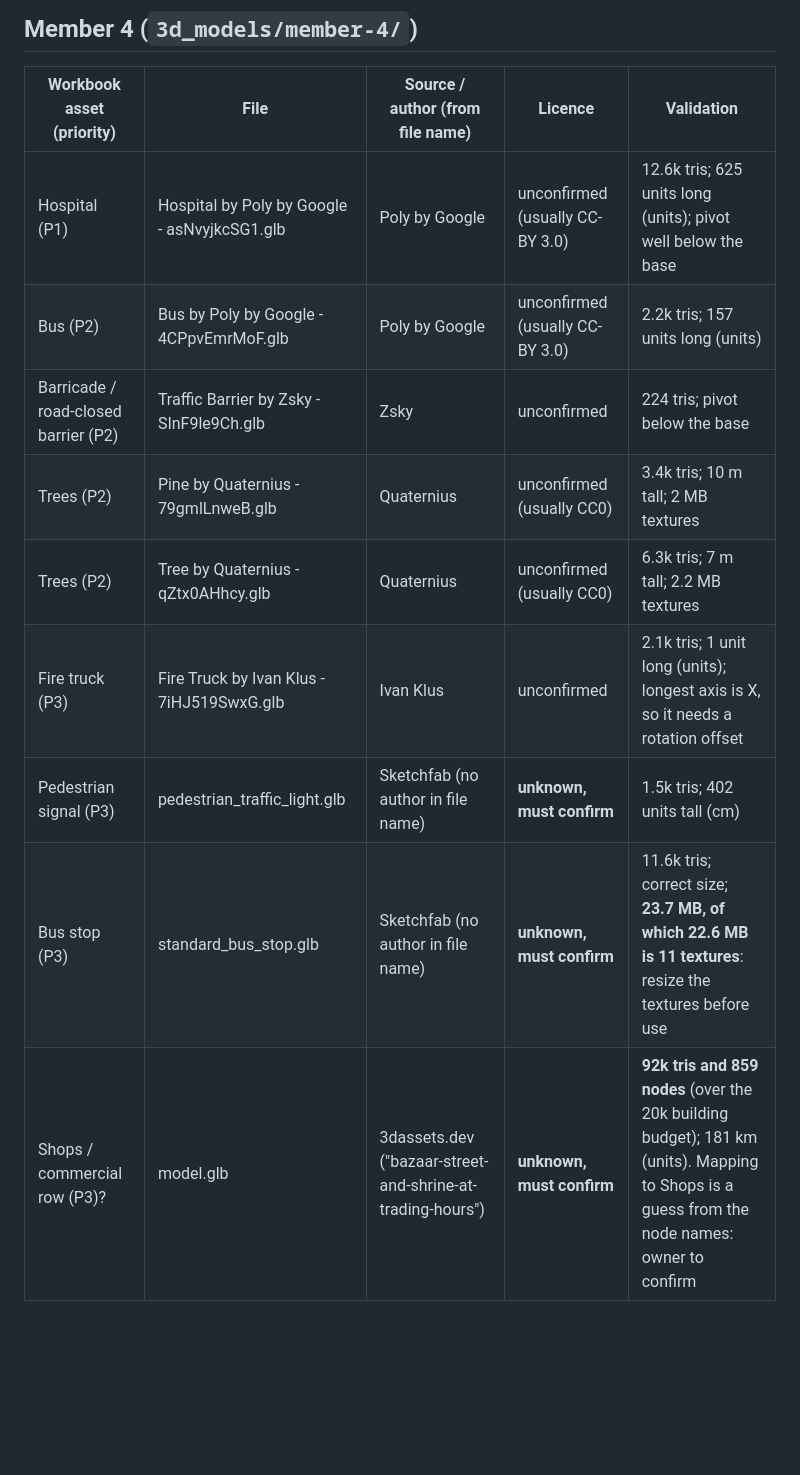
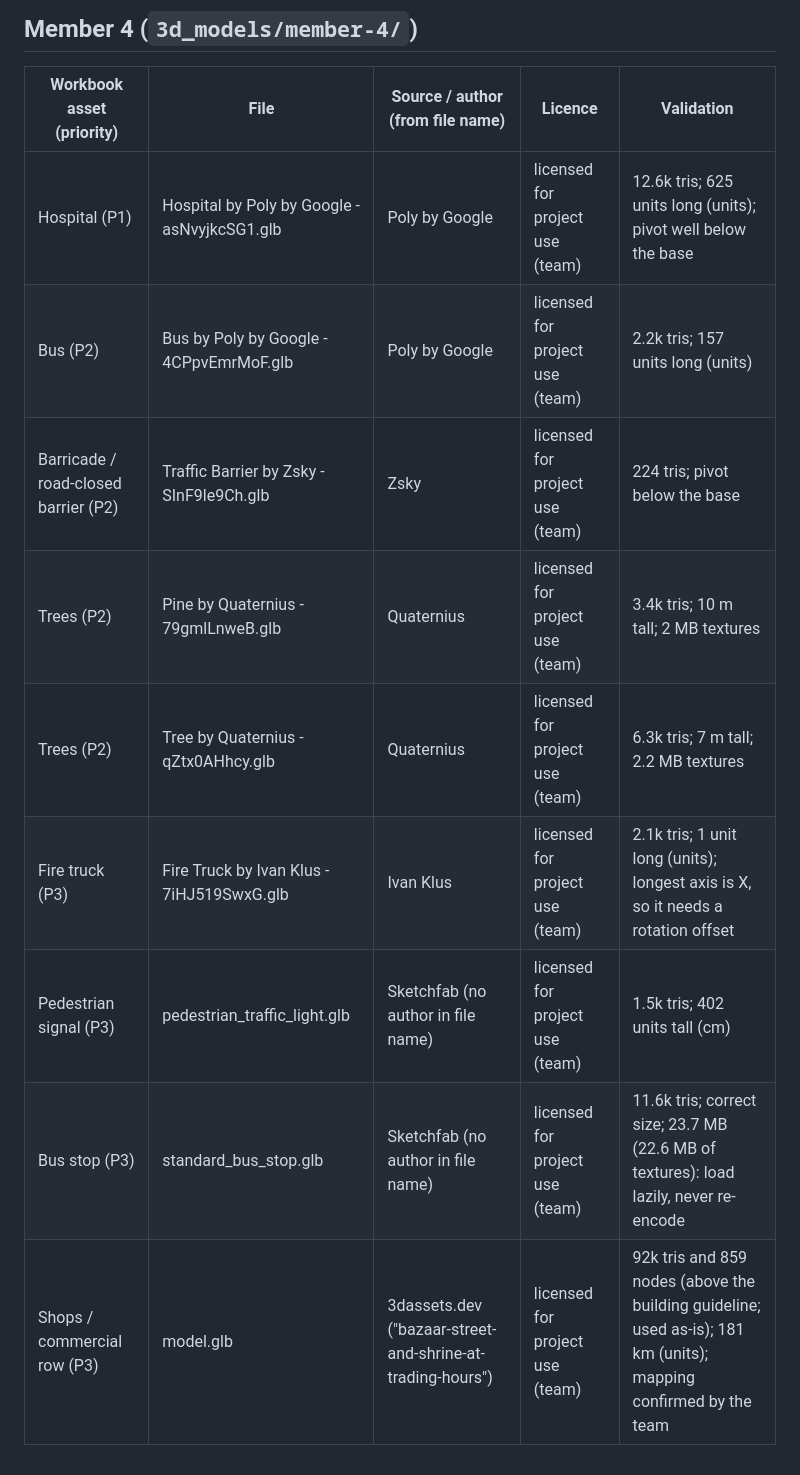
Before and after one commit to SamarthKale/Ambulance-Router-evp-digital-twin, a Markdown page: ATTRIBUTIONS.md, the part around one of its changes. GitHub-like rendering; blank space fills up the shorter version.

```diff
--- a/ATTRIBUTIONS.md
+++ b/ATTRIBUTIONS.md
@@ -41,12 +36,12 @@ Budgets (CLAUDE.md section 11): about 5k triangles per vehicle and 20k per build
 
 | Workbook asset (priority) | File | Source / author (from file name) | Licence | Validation |
 |---|---|---|---|---|
-| Hospital (P1) | Hospital by Poly by Google - asNvyjkcSG1.glb | Poly by Google | unconfirmed (usually CC-BY 3.0) | 12.6k tris; 625 units long (units); pivot well below the base |
-| Bus (P2) | Bus by Poly by Google - 4CPpvEmrMoF.glb | Poly by Google | unconfirmed (usually CC-BY 3.0) | 2.2k tris; 157 units long (units) |
-| Barricade / road-closed barrier (P2) | Traffic Barrier by Zsky - SInF9le9Ch.glb | Zsky | unconfirmed | 224 tris; pivot below the base |
-| Trees (P2) | Pine by Quaternius - 79gmlLnweB.glb | Quaternius | unconfirmed (usually CC0) | 3.4k tris; 10 m tall; 2 MB textures |
-| Trees (P2) | Tree by Quaternius - qZtx0AHhcy.glb | Quaternius | unconfirmed (usually CC0) | 6.3k tris; 7 m tall; 2.2 MB textures |
-| Fire truck (P3) | Fire Truck by Ivan Klus - 7iHJ519SwxG.glb | Ivan Klus | unconfirmed | 2.1k tris; 1 unit long (units); longest axis is X, so it needs a rotation offset |
-| Pedestrian signal (P3) | pedestrian_traffic_light.glb | Sketchfab (no author in file name) | **unknown, must confirm** | 1.5k tris; 402 units tall (cm) |
-| Bus stop (P3) | standard_bus_stop.glb | Sketchfab (no author in file name) | **unknown, must confirm** | 11.6k tris; correct size; **23.7 MB, of which 22.6 MB is 11 textures**: resize the textures before use |
-| Shops / commercial row (P3)? | model.glb | 3dassets.dev ("bazaar-street-and-shrine-at-trading-hours") | **unknown, must confirm** | **92k tris and 859 nodes** (over the 20k building budget); 181 km (units). Mapping to Shops is a guess from the node names: owner to confirm |
+| Hospital (P1) | Hospital by Poly by Google - asNvyjkcSG1.glb | Poly by Google | licensed for project use (team) | 12.6k tris; 625 units long (units); pivot well below the base |
+| Bus (P2) | Bus by Poly by Google - 4CPpvEmrMoF.glb | Poly by Google | licensed for project use (team) | 2.2k tris; 157 units long (units) |
+| Barricade / road-closed barrier (P2) | Traffic Barrier by Zsky - SInF9le9Ch.glb | Zsky | licensed for project use (team) | 224 tris; pivot below the base |
+| Trees (P2) | Pine by Quaternius - 79gmlLnweB.glb | Quaternius | licensed for project use (team) | 3.4k tris; 10 m tall; 2 MB textures |
+| Trees (P2) | Tree by Quaternius - qZtx0AHhcy.glb | Quaternius | licensed for project use (team) | 6.3k tris; 7 m tall; 2.2 MB textures |
+| Fire truck (P3) | Fire Truck by Ivan Klus - 7iHJ519SwxG.glb | Ivan Klus | licensed for project use (team) | 2.1k tris; 1 unit long (units); longest axis is X, so it needs a rotation offset |
+| Pedestrian signal (P3) | pedestrian_traffic_light.glb | Sketchfab (no author in file name) | licensed for project use (team) | 1.5k tris; 402 units tall (cm) |
+| Bus stop (P3) | standard_bus_stop.glb | Sketchfab (no author in file name) | licensed for project use (team) | 11.6k tris; correct size; 23.7 MB (22.6 MB of textures): load lazily, never re-encode |
+| Shops / commercial row (P3) | model.glb | 3dassets.dev ("bazaar-street-and-shrine-at-trading-hours") | licensed for project use (team) | 92k tris and 859 nodes (above the building guideline; used as-is); 181 km (units); mapping confirmed by the team |
```
Also changed, not shown: other parts of ATTRIBUTIONS.md (+19 -24 lines), CLAUDE.md (+11 -9 lines).
